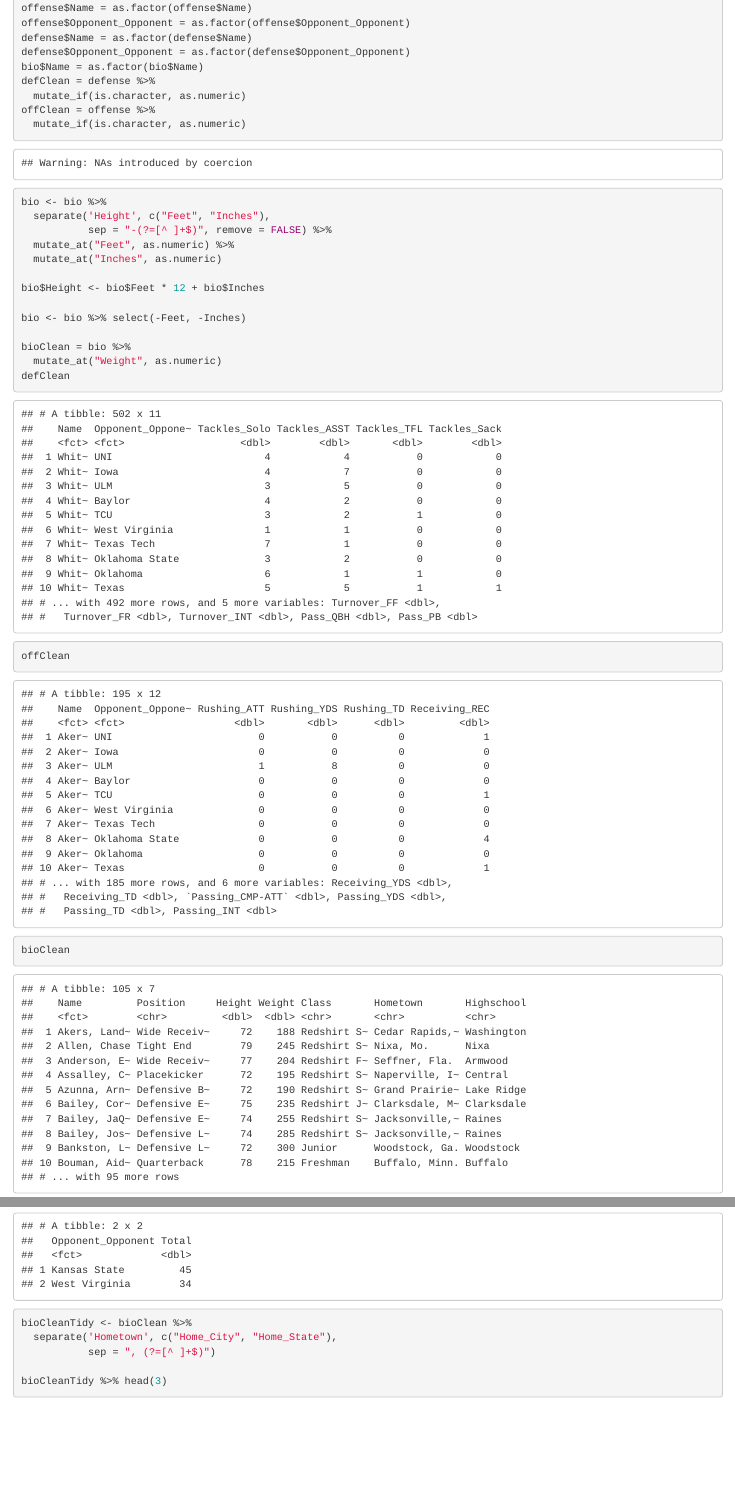
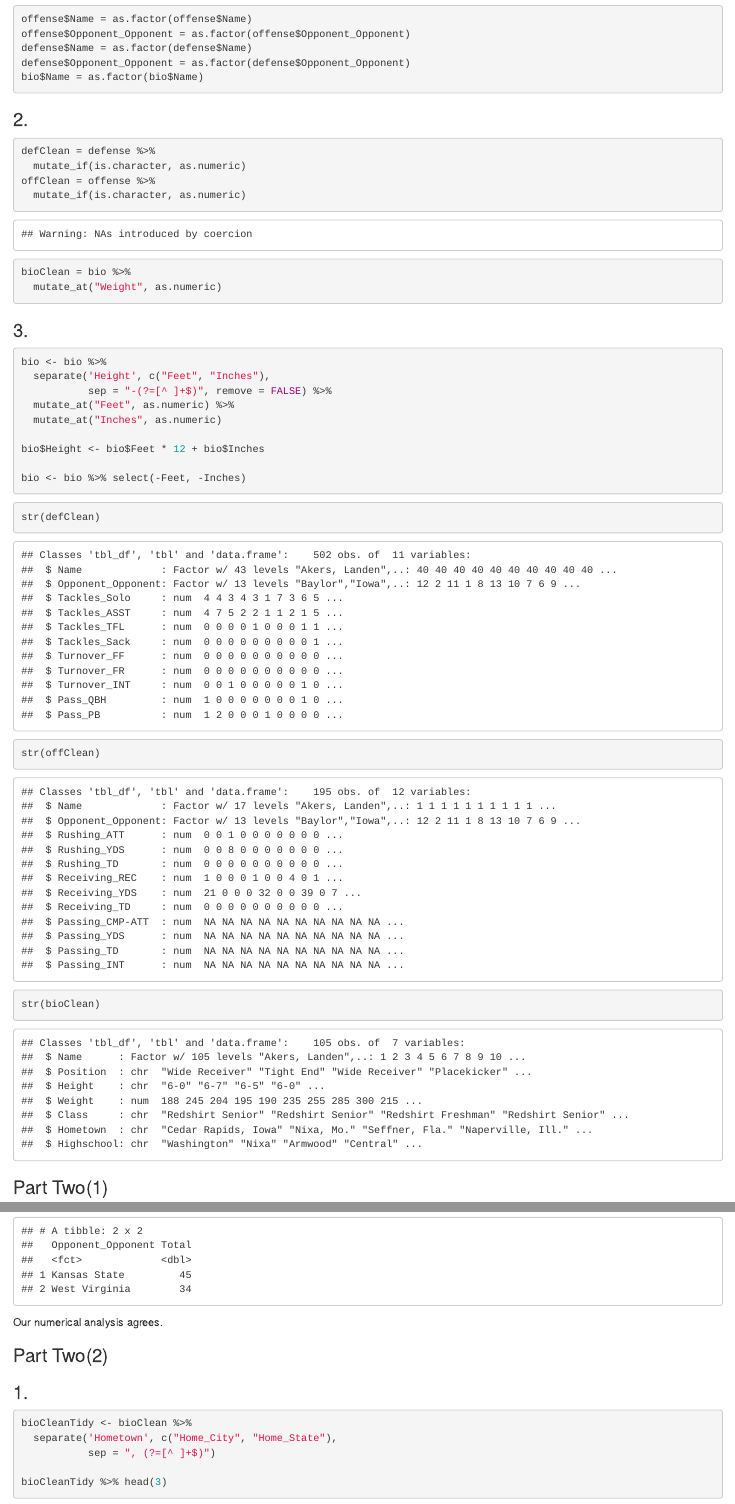
Before and after one commit to jebustin/ds202_lab4, an R Markdown document (team.Rmd): the page in a window 1100 px wide, from 830 px down before the commit and from 940 px down after it, so that both start at the same text, and a second part further down, joined at a grey line. The pictures show the output file team.html that the author committed with the source, opened offline.

Commit message:
formatting update

````diff
--- a/team.Rmd
+++ b/team.Rmd
@@ -17,12 +25,23 @@ bio <- read_excel('cyclonesFootball2019.xlsx', sheet='Biography')
+```{r}
 offense$Name = as.factor(offense$Name)
 offense$Opponent_Opponent = as.factor(offense$Opponent_Opponent)
 defense$Name = as.factor(defense$Name)
 defense$Opponent_Opponent = as.factor(defense$Opponent_Opponent)
 bio$Name = as.factor(bio$Name)
+```
+
+### 2.
+```{r}
 defClean = defense %>%
   mutate_if(is.character, as.numeric)
 offClean = offense %>%
   mutate_if(is.character, as.numeric)
+bioClean = bio %>%
+  mutate_at("Weight", as.numeric)
+```
+
+### 3.
+```{r}
 bio <- bio %>%
   separate('Height', c("Feet", "Inches"),
            sep = "-(?=[^ ]+$)", remove = FALSE) %>%
@@ -32,11 +51,12 @@ bio <- bio %>%
 bio$Height <- bio$Feet * 12 + bio$Inches
 
 bio <- bio %>% select(-Feet, -Inches)
-
-bioClean = bio %>%
-  mutate_at("Weight", as.numeric)
-defClean
-offClean
-bioClean
 ```
 
+```{r}
+str(defClean)
+str(offClean)
+str(bioClean)
+```
+
+### Part Two(1)
@@ -77,6 +102,11 @@ defCleanTidy %>%
   summarize(Total = sum(Value))
 ```
 
+Our numerical analysis agrees.
+
+
+### Part Two(2)
+### 1.
 ```{r}
 bioCleanTidy <- bioClean %>%
   separate('Hometown', c("Home_City", "Home_State"),
````
Also changed, not shown: team.html, team.Rmd (14 more changed lines).
